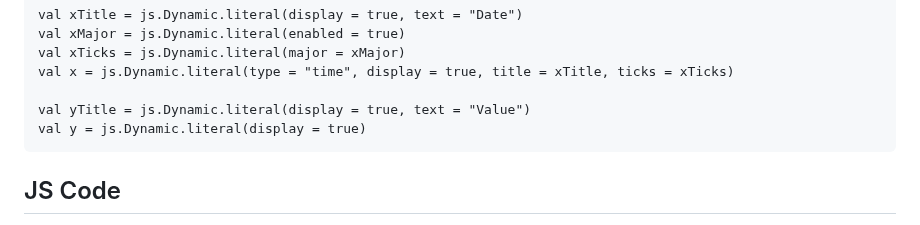
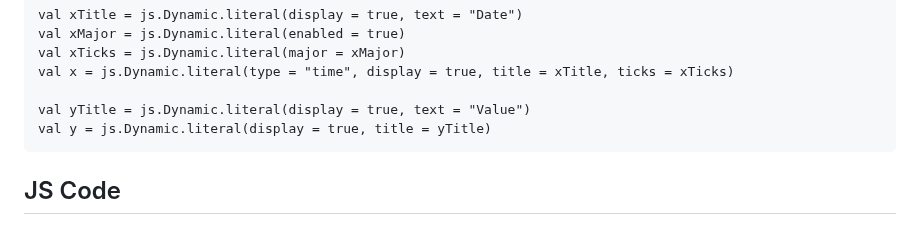
Before and after one commit to objektwerks/scalablytyped, a Markdown page: README.md, the part around the change. Rendered like a GitHub page.

````diff
--- a/README.md
+++ b/README.md
@@ -75,7 +75,7 @@ val xTicks = js.Dynamic.literal(major = xMajor)
 val x = js.Dynamic.literal(type = "time", display = true, title = xTitle, ticks = xTicks)
 
 val yTitle = js.Dynamic.literal(display = true, text = "Value")
-val y = js.Dynamic.literal(display = true)
+val y = js.Dynamic.literal(display = true, title = yTitle)
 ```
 
 JS Code
````
